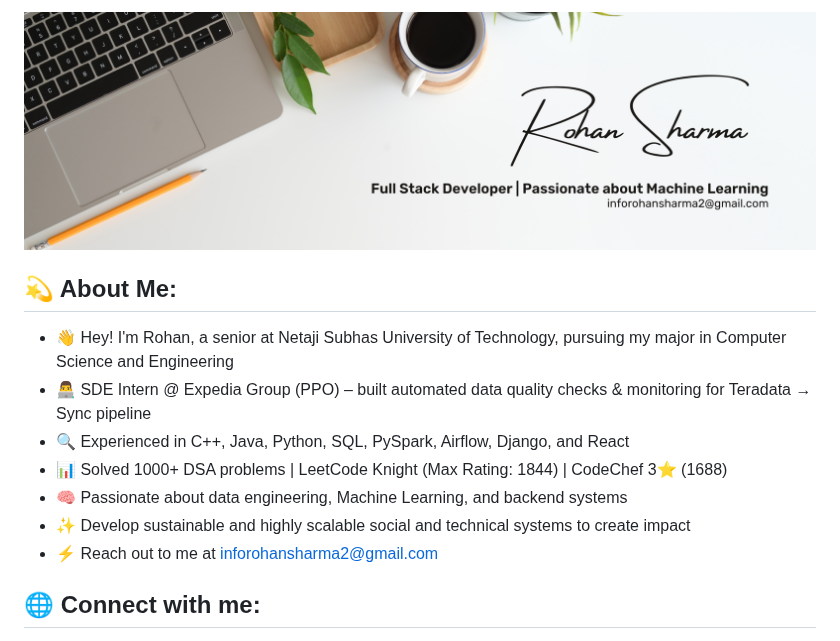
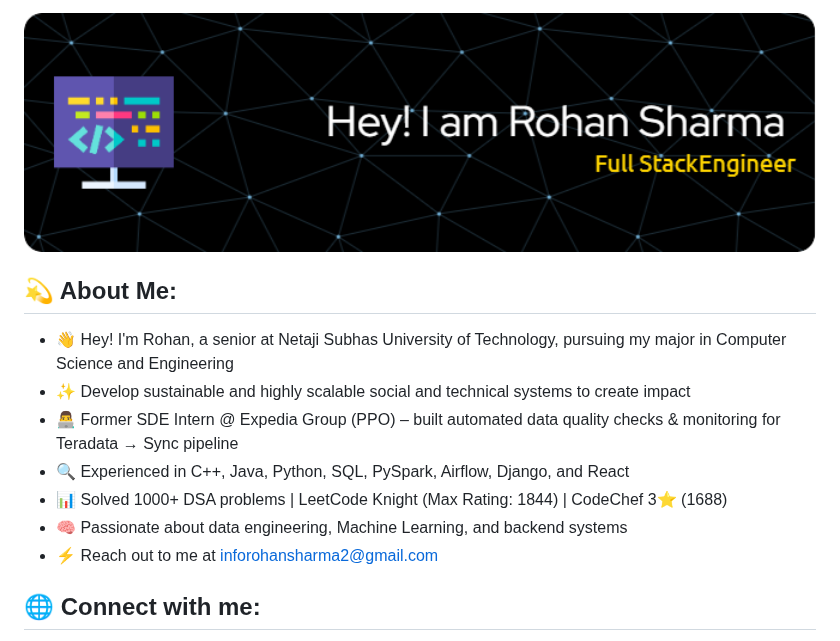
Before and after one commit to rohan-sharma2/rohan-sharma2, a Markdown page: README.md, the part around the change. GitHub-like rendering; pictures changed too: banner.png.

```diff
--- a/README.md
+++ b/README.md
@@ -2,11 +2,11 @@
 
 ## 💫 About Me:
 - 👋 Hey! I'm Rohan, a senior at Netaji Subhas University of Technology, pursuing my major in Computer Science and Engineering
-- 👨‍💻 SDE Intern @ Expedia Group (PPO) – built automated data quality checks & monitoring for Teradata → Sync pipeline
+- ✨ Develop sustainable and highly scalable social and technical systems to create impact
+- 👨‍💻 Former SDE Intern @ Expedia Group (PPO) – built automated data quality checks & monitoring for Teradata → Sync pipeline
 - 🔍 Experienced in C++, Java, Python, SQL, PySpark, Airflow, Django, and React
 - 📊 Solved 1000+ DSA problems | LeetCode Knight (Max Rating: 1844) | CodeChef 3⭐ (1688)
 - 🧠 Passionate about data engineering, Machine Learning, and backend systems
-- ✨ Develop sustainable and highly scalable social and technical systems to create impact
 - ⚡ Reach out to me at inforohansharma2@gmail.com
 
 ## 🌐 Connect with me:
```
